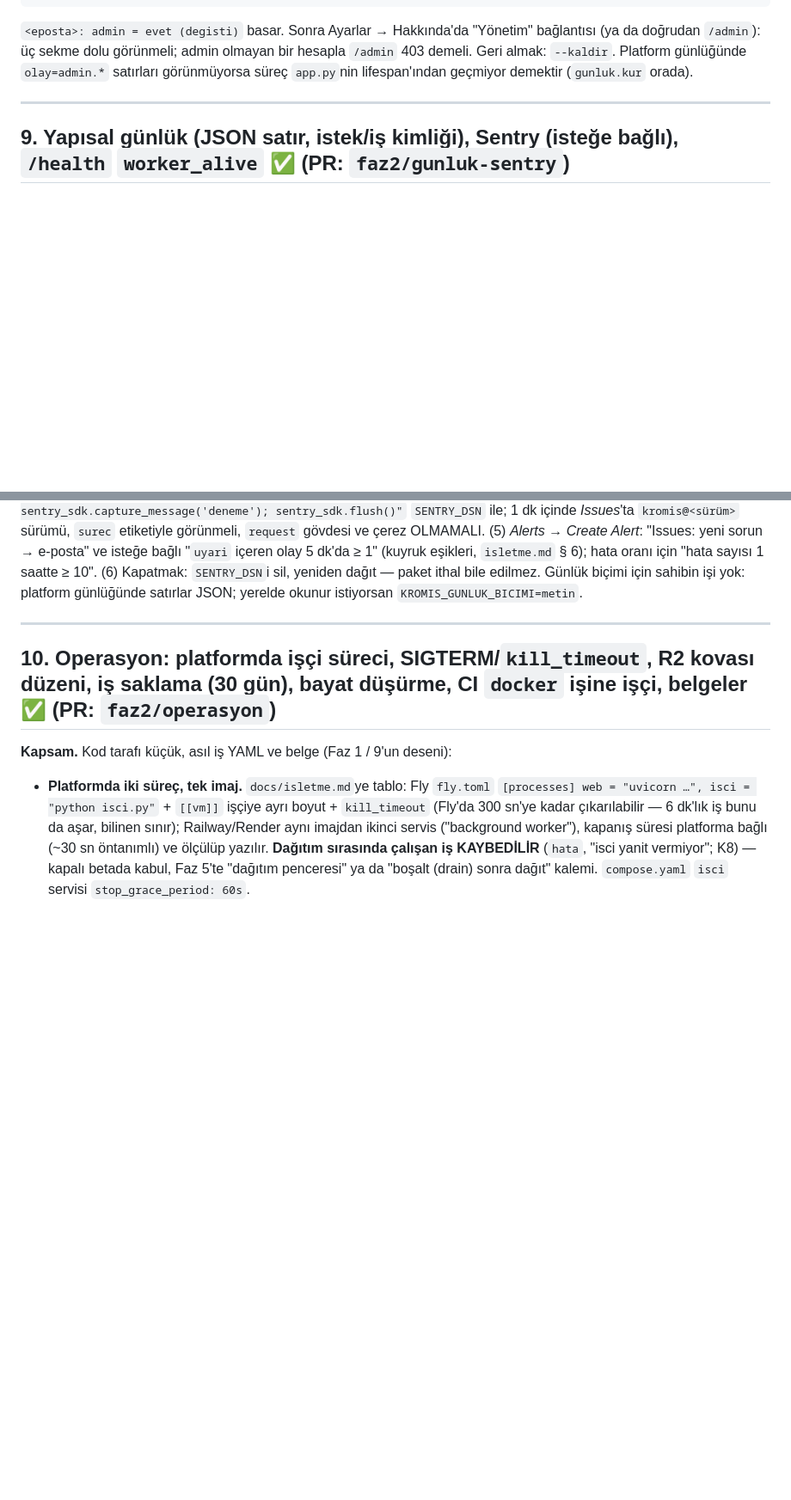
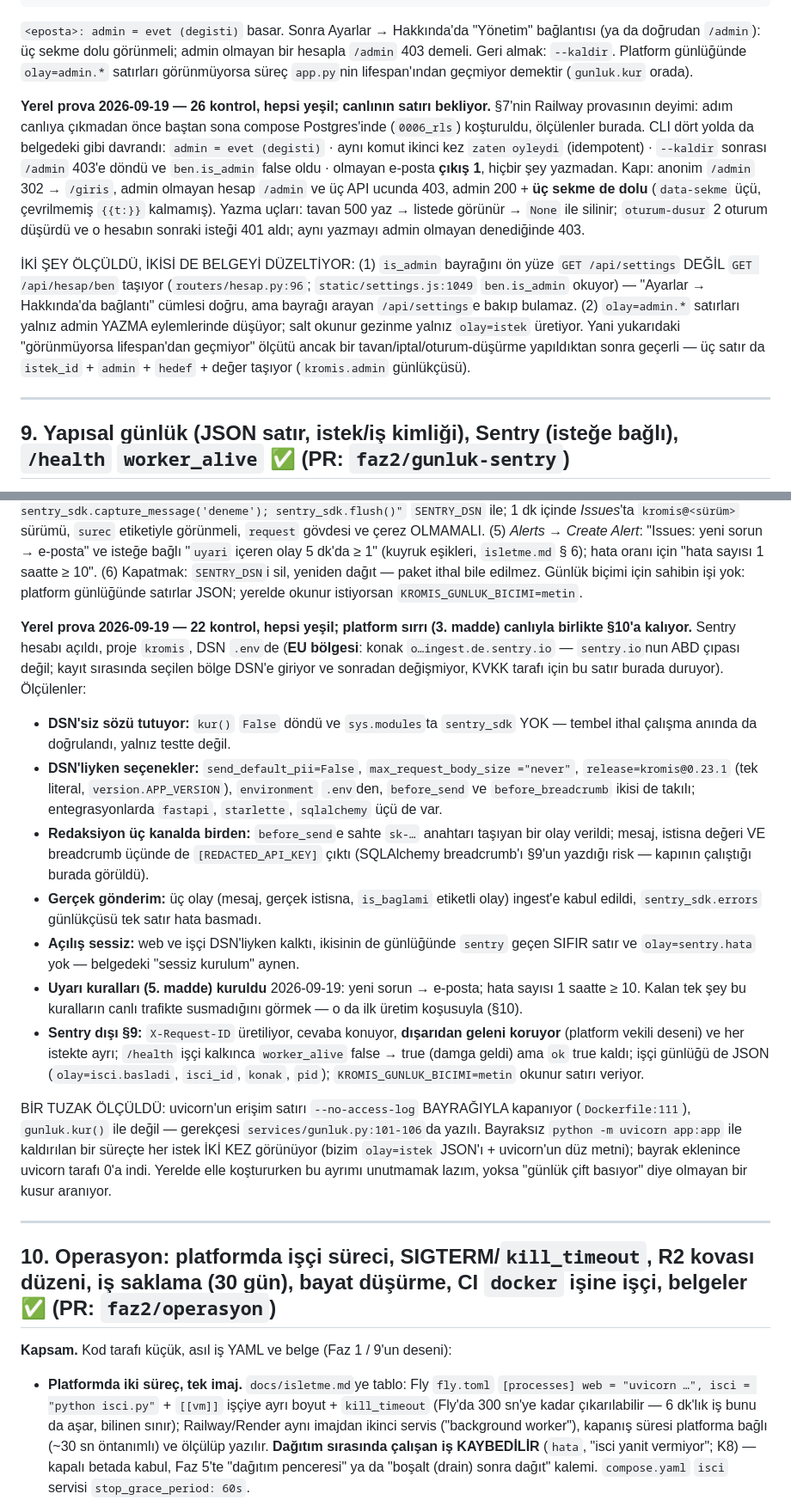
Before and after one commit to Zenginby/kromis, a Markdown page: docs/faz2-kuyruk-anahtarlar-depolama.md, 2 parts joined by grey strips. Shown at 86% size. Rendered like a GitHub page; blank space fills up the shorter version.

Commit message:
docs(faz2 §8-§9): sahibin iki adımı yerelde prova edildi; iki iddia düzeltildi
§7'nin Railway provasının deyimi §8 ve §9'a da uygulandı: adımlar canlıya
çıkmadan compose Postgres'inde (`0006_rls`) baştan sona koşturuldu, ÖLÇÜLEN
sonuçlar belgeye yazıldı. §8'de 26, §9'da 22 kontrol yeşil.

Prova iki yerde belgeyi DÜZELTTİ — ikisi de okuyanı yanlış yere götürüyordu:

* `is_admin` bayrağını ön yüze `GET /api/settings` değil `GET /api/hesap/ben`
  taşıyor (`routers/hesap.py:96`; `static/settings.js:1049` `ben.is_admin`
  okuyor). "Ayarlar → Hakkında'da bağlantı" cümlesi doğruydu ama bayrağı
  `/api/settings`te arayan bulamaz.
* `olay=admin.*` satırları yalnız admin YAZMA eylemlerinde düşüyor; salt
  okunur gezinme yalnız `olay=istek` üretiyor. Yani "görünmüyorsa lifespan'dan
  geçmiyor" ölçütü ancak bir tavan/iptal/oturum-düşürme yapıldıktan sonra
  geçerli — aksi hâlde sağlam bir kurulumda olmayan bir kusur aranır.

Ayrıca kayda geçen üç ölçüm: Sentry DSN'i EU bölgesinde
(`o…ingest.de.sentry.io`; bölge kayıtta seçiliyor, sonradan değişmiyor —
KVKK tarafı için); redaksiyon mesaj, istisna değeri VE breadcrumb üçünde de
çalışıyor; uvicorn'un erişim satırı `gunluk.kur()` ile değil `--no-access-log`
BAYRAĞIYLA kapanıyor (`Dockerfile:111`), bayraksız koşan bir süreçte her istek
iki kez görünüyor.

Canlıya kalan iki şey belgede açıkça ayrıldı: §8'in gerçek `DATABASE_URL`i ve
§9'un DSN'inin platform sırrına (web VE işçi) yazılması — ikincisi §10'a bağlı,
bugün ortada `fly.toml` yok.

Yalnız belge değişti; `tools/graf_uret.py --kontrol` güncel, belgeyi okuyan
bekçi `tests/test_tablolar.py` yeşil.

Co-Authored-By: Claude Opus 5 <noreply@anthropic.com>

```diff
--- a/docs/faz2-kuyruk-anahtarlar-depolama.md
+++ b/docs/faz2-kuyruk-anahtarlar-depolama.md
@@ -1695,6 +1695,28 @@ DATABASE_URL=… python tools/kullanici.py admin --eposta <kendi e-postan>
 admin olmayan bir hesapla `/admin` 403 demeli. Geri almak: `--kaldir`.
 Platform günlüğünde `olay=admin.*` satırları görünmüyorsa süreç `app.py`nin
 lifespan'ından geçmiyor demektir (`gunluk.kur` orada).
+
+**Yerel prova 2026-09-19 — 26 kontrol, hepsi yeşil; canlının satırı bekliyor.**
+§7'nin Railway provasının deyimi: adım canlıya çıkmadan önce baştan sona
+compose Postgres'inde (`0006_rls`) koşturuldu, ölçülenler burada. CLI dört
+yolda da belgedeki gibi davrandı: `admin = evet (degisti)` · aynı komut ikinci
+kez `zaten oyleydi` (idempotent) · `--kaldir` sonrası `/admin` 403'e döndü ve
+`ben.is_admin` false oldu · olmayan e-posta **çıkış 1**, hiçbir şey yazmadan.
+Kapı: anonim `/admin` 302 → `/giris`, admin olmayan hesap `/admin` ve üç API
+ucunda 403, admin 200 + **üç sekme de dolu** (`data-sekme` üçü, çevrilmemiş
+`{{t:}}` kalmamış). Yazma uçları: tavan 500 yaz → listede görünür → `None` ile
+silinir; `oturum-dusur` 2 oturum düşürdü ve o hesabın sonraki isteği 401 aldı;
+aynı yazmayı admin olmayan denediğinde 403.
+
+İKİ ŞEY ÖLÇÜLDÜ, İKİSİ DE BELGEYİ DÜZELTİYOR: (1) `is_admin` bayrağını ön yüze
+`GET /api/settings` DEĞİL `GET /api/hesap/ben` taşıyor (`routers/hesap.py:96`;
+`static/settings.js:1049` `ben.is_admin` okuyor) — "Ayarlar → Hakkında'da
+bağlantı" cümlesi doğru, ama bayrağı arayan `/api/settings`e bakıp bulamaz.
+(2) `olay=admin.*` satırları yalnız admin YAZMA eylemlerinde düşüyor; salt
+okunur gezinme yalnız `olay=istek` üretiyor. Yani yukarıdaki "görünmüyorsa
+lifespan'dan geçmiyor" ölçütü ancak bir tavan/iptal/oturum-düşürme
+yapıldıktan sonra geçerli — üç satır da `istek_id` + `admin` + `hedef` + değer
+taşıyor (`kromis.admin` günlükçüsü).
 
 ---
 
@@ -1957,6 +1979,46 @@ oranı için "hata sayısı 1 saatte ≥ 10". (6) Kapatmak: `SENTRY_DSN`i sil,
 yeniden dağıt — paket ithal bile edilmez. Günlük biçimi için sahibin işi yok:
 platform günlüğünde satırlar JSON; yerelde okunur istiyorsan
 `KROMIS_GUNLUK_BICIMI=metin`.
+
+**Yerel prova 2026-09-19 — 22 kontrol, hepsi yeşil; platform sırrı (3. madde)
+canlıyla birlikte §10'a kalıyor.** Sentry hesabı açıldı, proje `kromis`, DSN
+`.env`de (**EU bölgesi**: konak `o…ingest.de.sentry.io` — `sentry.io`nun
+ABD çıpası değil; kayıt sırasında seçilen bölge DSN'e giriyor ve sonradan
+değişmiyor, KVKK tarafı için bu satır burada duruyor). Ölçülenler:
+
+* **DSN'siz sözü tutuyor:** `kur()` `False` döndü ve `sys.modules`ta
+  `sentry_sdk` YOK — tembel ithal çalışma anında da doğrulandı, yalnız testte
+  değil.
+* **DSN'liyken seçenekler:** `send_default_pii=False`, `max_request_body_size
+  ="never"`, `release=kromis@0.23.1` (tek literal, `version.APP_VERSION`),
+  `environment` `.env`den, `before_send` ve `before_breadcrumb` ikisi de takılı;
+  entegrasyonlarda `fastapi`, `starlette`, `sqlalchemy` üçü de var.
+* **Redaksiyon üç kanalda birden:** `before_send`e sahte `sk-…` anahtarı taşıyan
+  bir olay verildi; mesaj, istisna değeri VE breadcrumb üçünde de
+  `[REDACTED_API_KEY]` çıktı (SQLAlchemy breadcrumb'ı §9'un yazdığı risk —
+  kapının çalıştığı burada görüldü).
+* **Gerçek gönderim:** üç olay (mesaj, gerçek istisna, `is_baglami` etiketli
+  olay) ingest'e kabul edildi, `sentry_sdk.errors` günlükçüsü tek satır hata
+  basmadı.
+* **Açılış sessiz:** web ve işçi DSN'liyken kalktı, ikisinin de günlüğünde
+  `sentry` geçen SIFIR satır ve `olay=sentry.hata` yok — belgedeki "sessiz
+  kurulum" aynen.
+* **Uyarı kuralları (5. madde) kuruldu** 2026-09-19: yeni sorun → e-posta;
+  hata sayısı 1 saatte ≥ 10. Kalan tek şey bu kuralların canlı trafikte
+  susmadığını görmek — o da ilk üretim koşusuyla (§10).
+* **Sentry dışı §9:** `X-Request-ID` üretiliyor, cevaba konuyor, **dışarıdan
+  geleni koruyor** (platform vekili deseni) ve her istekte ayrı; `/health`
+  işçi kalkınca `worker_alive` false → true (damga geldi) ama `ok` true kaldı;
+  işçi günlüğü de JSON (`olay=isci.basladi`, `isci_id`, `konak`, `pid`);
+  `KROMIS_GUNLUK_BICIMI=metin` okunur satırı veriyor.
+
+BİR TUZAK ÖLÇÜLDÜ: uvicorn'un erişim satırı `--no-access-log` BAYRAĞIYLA
+kapanıyor (`Dockerfile:111`), `gunluk.kur()` ile değil — gerekçesi
+`services/gunluk.py:101-106`da yazılı. Bayraksız `python -m uvicorn app:app`
+ile kaldırılan bir süreçte her istek İKİ KEZ görünüyor (bizim `olay=istek`
+JSON'ı + uvicorn'un düz metni); bayrak eklenince uvicorn tarafı 0'a indi.
+Yerelde elle koştururken bu ayrımı unutmamak lazım, yoksa "günlük çift
+basıyor" diye olmayan bir kusur aranıyor.
 
 ---
 
```
Also changed, not shown: other parts of docs/faz2-kuyruk-anahtarlar-depolama.md (+13 -4 lines).
